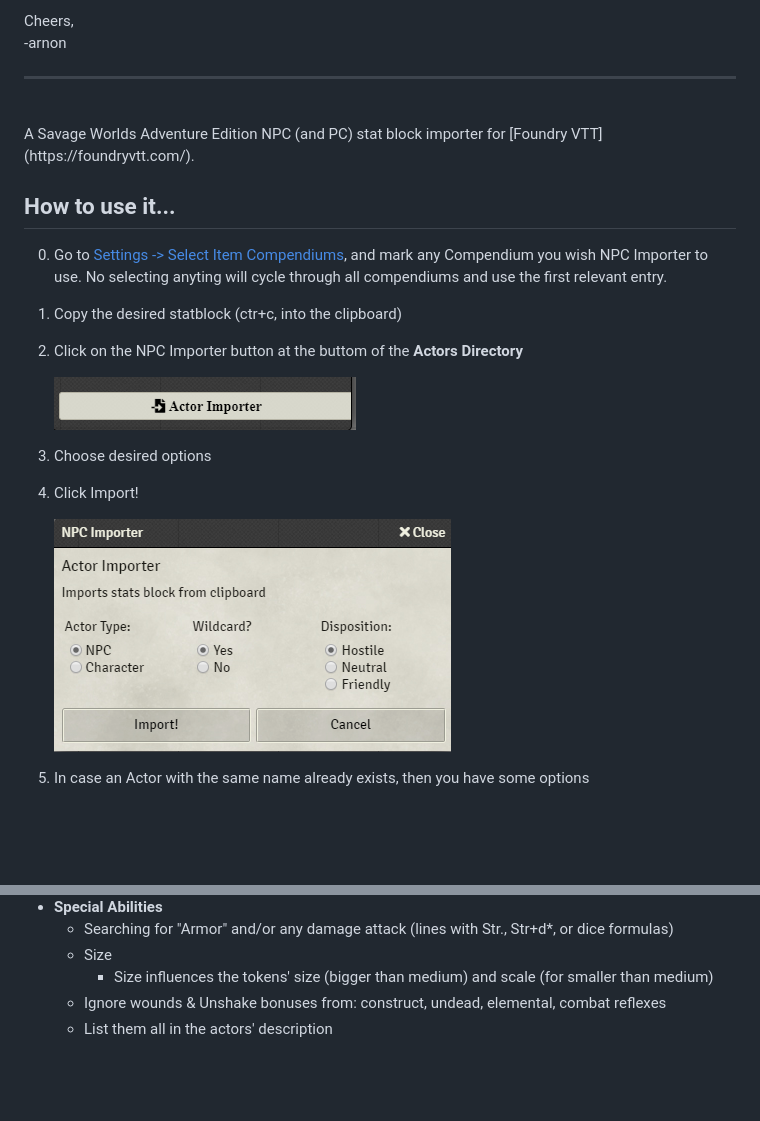
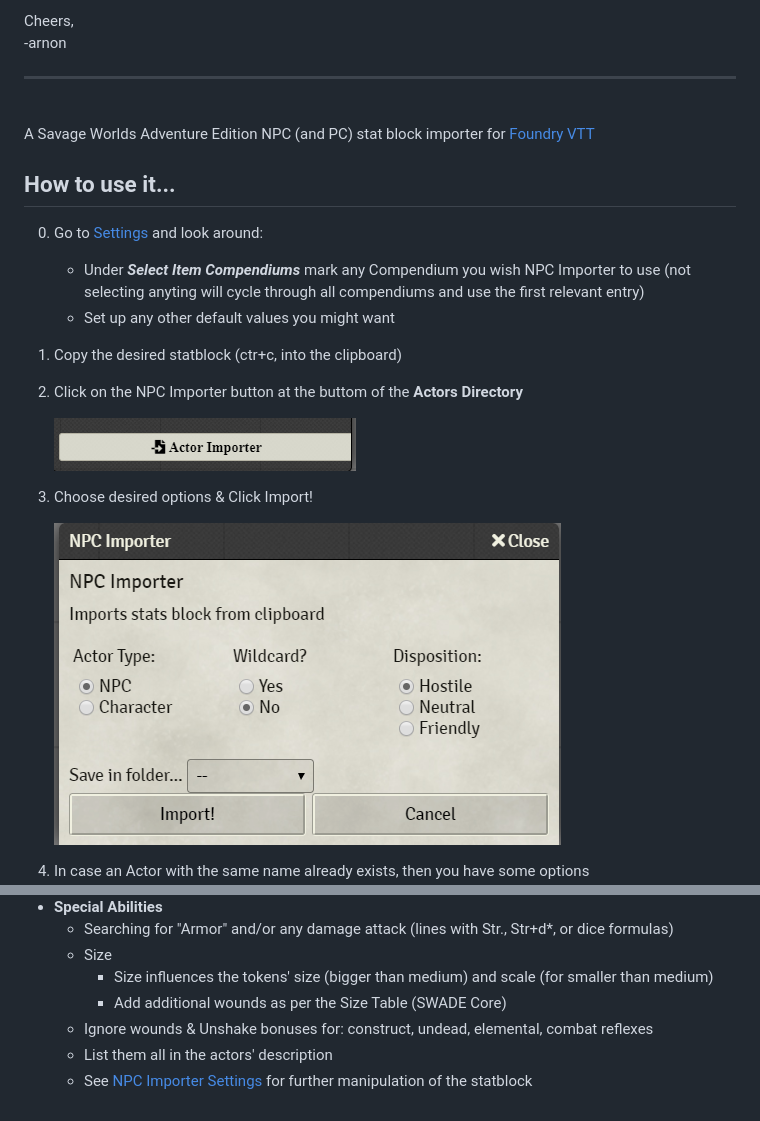
Before and after one commit to arnonram/swade-npc-importer, a Markdown page: README.md, 2 parts joined by grey strips. GitHub-like rendering; pictures changed too: readme_images/ActorImportDialogue.png; blank space fills up the shorter version.

```diff
--- a/README.md
+++ b/README.md
@@ -8,16 +8,19 @@ Cheers,<br/>
 
 ---
 <br/>
-A Savage Worlds Adventure Edition NPC (and PC) stat block importer for [Foundry VTT](https://foundryvtt.com/).
+
+A Savage Worlds Adventure Edition NPC (and PC) stat block importer for [Foundry VTT](https://foundryvtt.com)
 
 ## How to use it...
-0. Go to [Settings -> Select Item Compendiums](#some-configurations), and mark any Compendium you wish NPC Importer to use. No selecting anyting will cycle through all compendiums and use the first relevant entry.
+0. Go to [Settings](#some-configurations) and look  around:
+   - Under ***Select Item Compendiums*** mark any Compendium you wish NPC Importer to use (not selecting anyting will cycle through all compendiums and use the first relevant entry)
+   - Set up any other default values you might want
+
 1. Copy the desired statblock (ctr+c, into the clipboard)
 2. Click on the NPC Importer button at the buttom of the **Actors Directory**
 
     ![NPC Importer Button](./readme_images/ActorImporterButton.png)
-3. Choose desired options
-4. Click Import!
+3. Choose desired options & Click Import!
 
     ![NPC Importer Dialogue](./readme_images/ActorImportDialogue.png)
 5. In case an Actor with the same name already exists, then you have some options
@@ -61,6 +74,7 @@ You **should** select the Package and/or Item Compendiums you wish NPC Importer
   - Searching for "Armor" and/or any damage attack (lines with Str., Str+d*, or dice formulas)
   - Size
     - Size influences the tokens' size (bigger than medium) and scale (for smaller than medium)
-  - Ignore wounds & Unshake bonuses from: construct, undead, elemental, combat reflexes
+    - Add additional wounds as per the Size Table (SWADE Core)
+  - Ignore wounds & Unshake bonuses for: construct, undead, elemental, combat reflexes
   - List them all in the actors' description
-    <!-- , adding in-line roll macros where found -->
+  - See [NPC Importer Settings](#some-configurations) for further manipulation of the statblock
```
Also changed, not shown: other parts of README.md (+14 -4 lines), readme_images/NpcImporterSettings.png, 16 other files.
